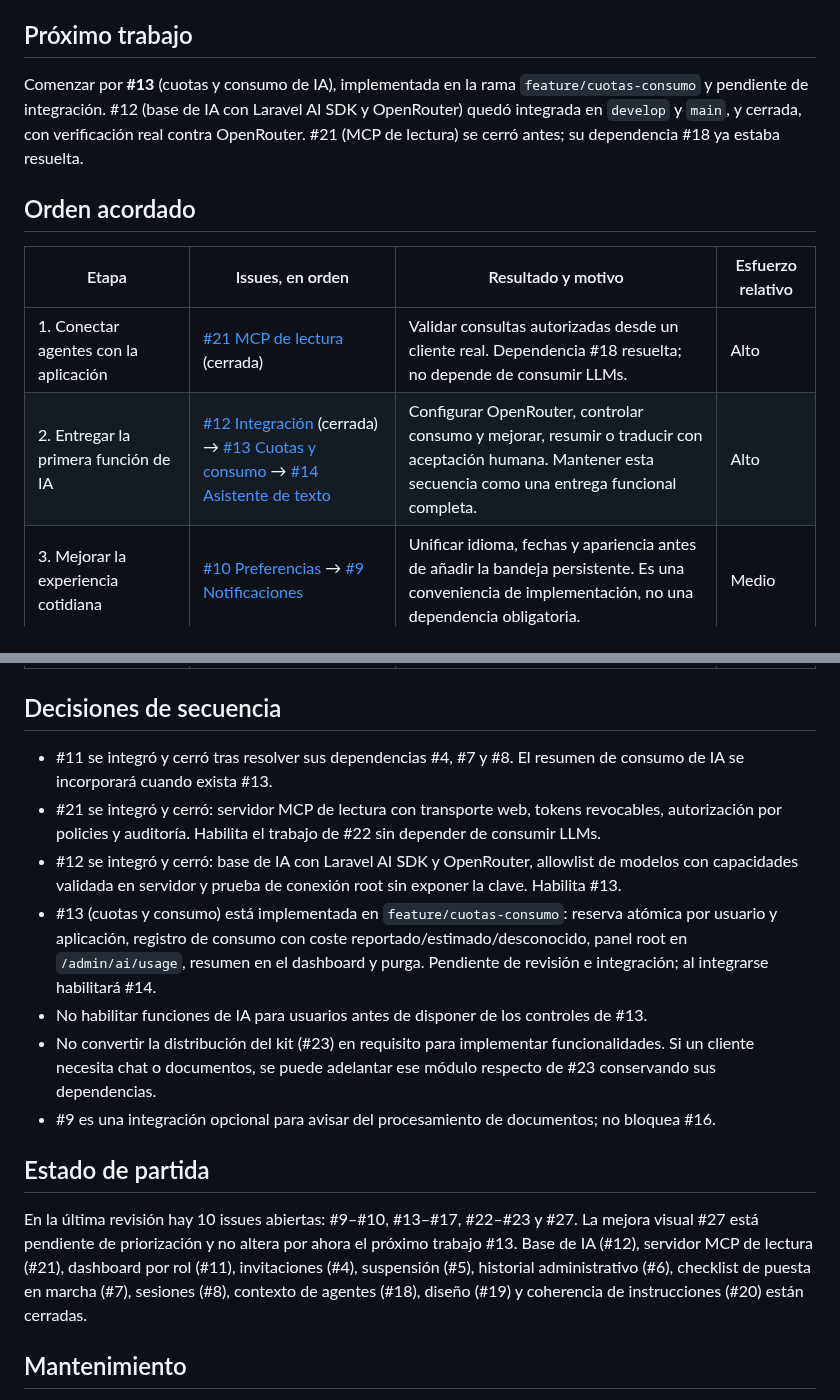
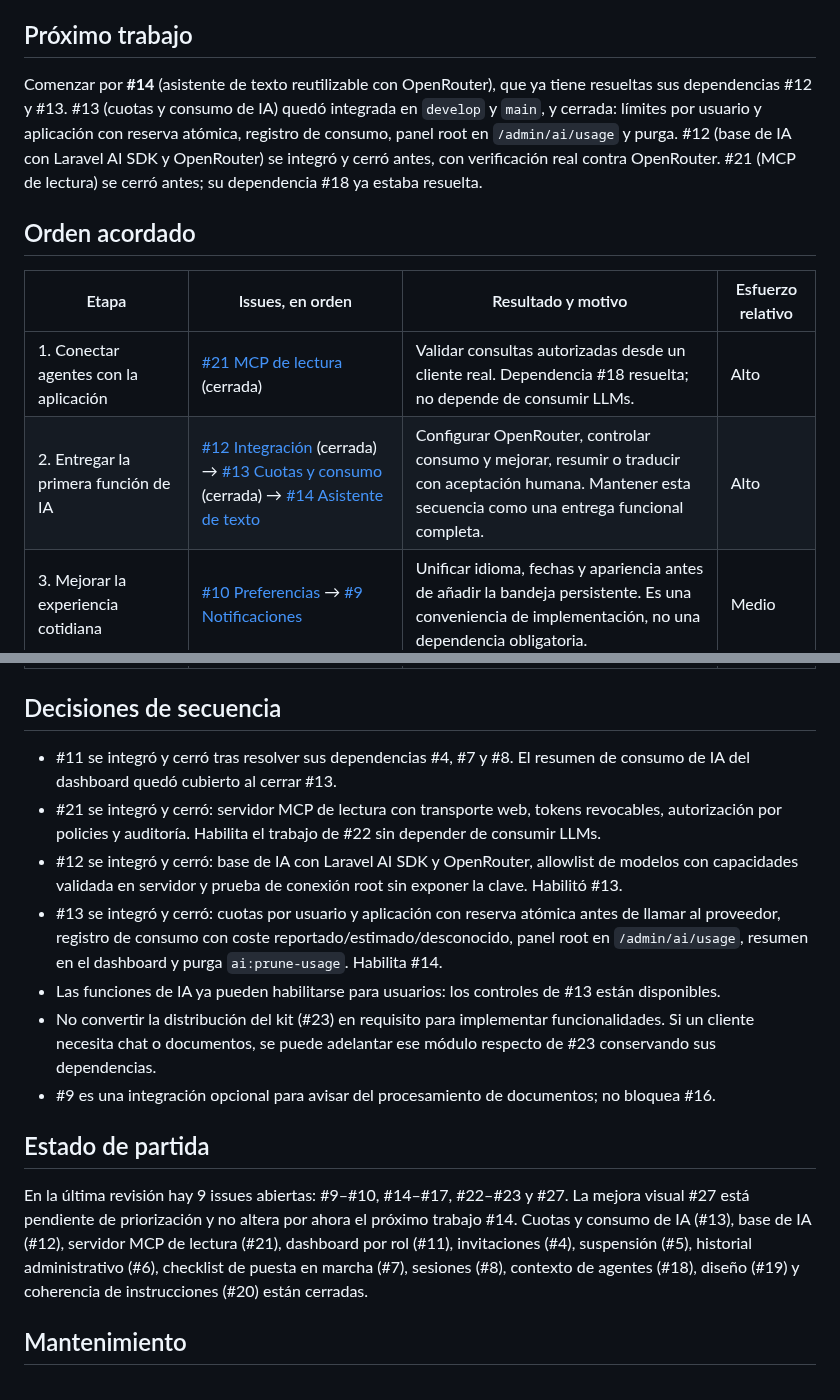
Before and after one commit to luinuxscl/lnx, a Markdown page: ROADMAP.md, 2 parts joined by grey strips. GitHub-like rendering.

Commit message:
docs: actualizar roadmap tras cerrar #13

```diff
--- a/ROADMAP.md
+++ b/ROADMAP.md
@@ -6,14 +6,14 @@ Este documento conserva el orden global de trabajo. GitHub es la fuente del esta
 
 ## Próximo trabajo
 
-Comenzar por **#13** (cuotas y consumo de IA), implementada en la rama `feature/cuotas-consumo` y pendiente de integración. #12 (base de IA con Laravel AI SDK y OpenRouter) quedó integrada en `develop` y `main`, y cerrada, con verificación real contra OpenRouter. #21 (MCP de lectura) se cerró antes; su dependencia #18 ya estaba resuelta.
+Comenzar por **#14** (asistente de texto reutilizable con OpenRouter), que ya tiene resueltas sus dependencias #12 y #13. #13 (cuotas y consumo de IA) quedó integrada en `develop` y `main`, y cerrada: límites por usuario y aplicación con reserva atómica, registro de consumo, panel root en `/admin/ai/usage` y purga. #12 (base de IA con Laravel AI SDK y OpenRouter) se integró y cerró antes, con verificación real contra OpenRouter. #21 (MCP de lectura) se cerró antes; su dependencia #18 ya estaba resuelta.
 
 ## Orden acordado
 
 | Etapa | Issues, en orden | Resultado y motivo | Esfuerzo relativo |
 | --- | --- | --- | --- |
 | 1. Conectar agentes con la aplicación | [#21 MCP de lectura](https://github.com/luinuxscl/lnx/issues/21) (cerrada) | Validar consultas autorizadas desde un cliente real. Dependencia #18 resuelta; no depende de consumir LLMs. | Alto |
-| 2. Entregar la primera función de IA | [#12 Integración](https://github.com/luinuxscl/lnx/issues/12) (cerrada) → [#13 Cuotas y consumo](https://github.com/luinuxscl/lnx/issues/13) → [#14 Asistente de texto](https://github.com/luinuxscl/lnx/issues/14) | Configurar OpenRouter, controlar consumo y mejorar, resumir o traducir con aceptación humana. Mantener esta secuencia como una entrega funcional completa. | Alto |
+| 2. Entregar la primera función de IA | [#12 Integración](https://github.com/luinuxscl/lnx/issues/12) (cerrada) → [#13 Cuotas y consumo](https://github.com/luinuxscl/lnx/issues/13) (cerrada) → [#14 Asistente de texto](https://github.com/luinuxscl/lnx/issues/14) | Configurar OpenRouter, controlar consumo y mejorar, resumir o traducir con aceptación humana. Mantener esta secuencia como una entrega funcional completa. | Alto |
 | 3. Mejorar la experiencia cotidiana | [#10 Preferencias](https://github.com/luinuxscl/lnx/issues/10) → [#9 Notificaciones](https://github.com/luinuxscl/lnx/issues/9) | Unificar idioma, fechas y apariencia antes de añadir la bandeja persistente. Es una conveniencia de implementación, no una dependencia obligatoria. | Medio |
 | 4. Consolidar procedimientos probados | [#22 Skills reutilizables](https://github.com/luinuxscl/lnx/issues/22) | Extraer procedimientos de entregas reales de funcionalidad, MCP y verificación. Sus dependencias #18–#21 están cerradas. | Medio |
 | 5. Llevar mejoras a proyectos derivados | [#23 Versionado y actualización](https://github.com/luinuxscl/lnx/issues/23) | Tras #22, validar actualizaciones, conflictos y reversión en un proyecto piloto autorizado antes de distribuir el núcleo. | Alto |
@@ -22,17 +22,17 @@ Comenzar por **#13** (cuotas y consumo de IA), implementada en la rama `feature/
 
 ## Decisiones de secuencia
 
-- #11 se integró y cerró tras resolver sus dependencias #4, #7 y #8. El resumen de consumo de IA se incorporará cuando exista #13.
+- #11 se integró y cerró tras resolver sus dependencias #4, #7 y #8. El resumen de consumo de IA del dashboard quedó cubierto al cerrar #13.
 - #21 se integró y cerró: servidor MCP de lectura con transporte web, tokens revocables, autorización por policies y auditoría. Habilita el trabajo de #22 sin depender de consumir LLMs.
-- #12 se integró y cerró: base de IA con Laravel AI SDK y OpenRouter, allowlist de modelos con capacidades validada en servidor y prueba de conexión root sin exponer la clave. Habilita #13.
-- #13 (cuotas y consumo) está implementada en `feature/cuotas-consumo`: reserva atómica por usuario y aplicación, registro de consumo con coste reportado/estimado/desconocido, panel root en `/admin/ai/usage`, resumen en el dashboard y purga. Pendiente de revisión e integración; al integrarse habilitará #14.
-- No habilitar funciones de IA para usuarios antes de disponer de los controles de #13.
+- #12 se integró y cerró: base de IA con Laravel AI SDK y OpenRouter, allowlist de modelos con capacidades validada en servidor y prueba de conexión root sin exponer la clave. Habilitó #13.
+- #13 se integró y cerró: cuotas por usuario y aplicación con reserva atómica antes de llamar al proveedor, registro de consumo con coste reportado/estimado/desconocido, panel root en `/admin/ai/usage`, resumen en el dashboard y purga `ai:prune-usage`. Habilita #14.
+- Las funciones de IA ya pueden habilitarse para usuarios: los controles de #13 están disponibles.
 - No convertir la distribución del kit (#23) en requisito para implementar funcionalidades. Si un cliente necesita chat o documentos, se puede adelantar ese módulo respecto de #23 conservando sus dependencias.
 - #9 es una integración opcional para avisar del procesamiento de documentos; no bloquea #16.
 
 ## Estado de partida
 
-En la última revisión hay 10 issues abiertas: #9–#10, #13–#17, #22–#23 y #27. La mejora visual #27 está pendiente de priorización y no altera por ahora el próximo trabajo #13. Base de IA (#12), servidor MCP de lectura (#21), dashboard por rol (#11), invitaciones (#4), suspensión (#5), historial administrativo (#6), checklist de puesta en marcha (#7), sesiones (#8), contexto de agentes (#18), diseño (#19) y coherencia de instrucciones (#20) están cerradas.
+En la última revisión hay 9 issues abiertas: #9–#10, #14–#17, #22–#23 y #27. La mejora visual #27 está pendiente de priorización y no altera por ahora el próximo trabajo #14. Cuotas y consumo de IA (#13), base de IA (#12), servidor MCP de lectura (#21), dashboard por rol (#11), invitaciones (#4), suspensión (#5), historial administrativo (#6), checklist de puesta en marcha (#7), sesiones (#8), contexto de agentes (#18), diseño (#19) y coherencia de instrucciones (#20) están cerradas.
 
 ## Mantenimiento
 
```
